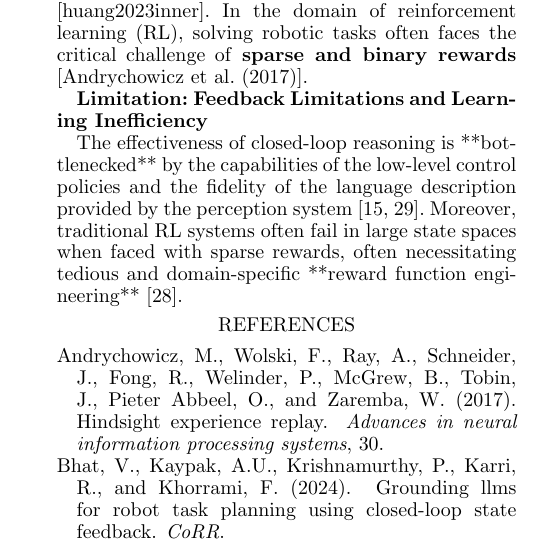
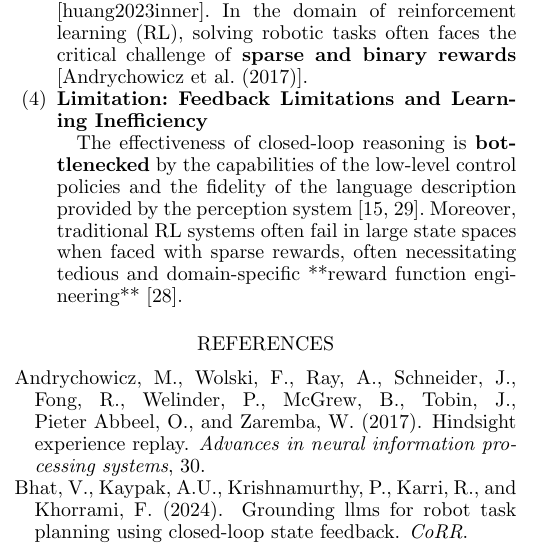
Before and after one commit to JackHanUTSA/IFAC, a LaTeX document (ifacconf.tex): part of one column of page 2 of 3, cut so that both start at the same text. Compiled offline with pdfLaTeX.

Commit message:
adapt font

```diff
--- a/ifacconf.tex
+++ b/ifacconf.tex
@@ -176,12 +176,14 @@ observations (e.g., success detection or scene description updates) back into th
 dynamically re-plan actions [huang2023inner]. In the domain of reinforcement learning (RL), solving robotic tasks often faces the critical challenge of
 \textbf{sparse and binary rewards} [\cite{andrychowicz2017hindsight}].
 
-\textbf{Limitation: Feedback Limitations and Learning Inefficiency}
+\item \textbf{Limitation: Feedback Limitations and Learning Inefficiency}
 
-The effectiveness of closed-loop reasoning is **bottlenecked** by the capabilities of the low-level control policies and the fidelity of the
+The effectiveness of closed-loop reasoning is \textbf{bottlenecked} by the capabilities of the low-level control policies and the fidelity of the
 language description provided by the perception system [15, 29]. Moreover, traditional RL systems often fail in large state spaces when faced with
 sparse rewards, often necessitating tedious and domain-specific **reward function engineering** [28].
 
+
+\end{enumerate}
 
 % \subsection{Equations}
 
```
Also changed, not shown: ifacconf.pdf, 6 other files.
